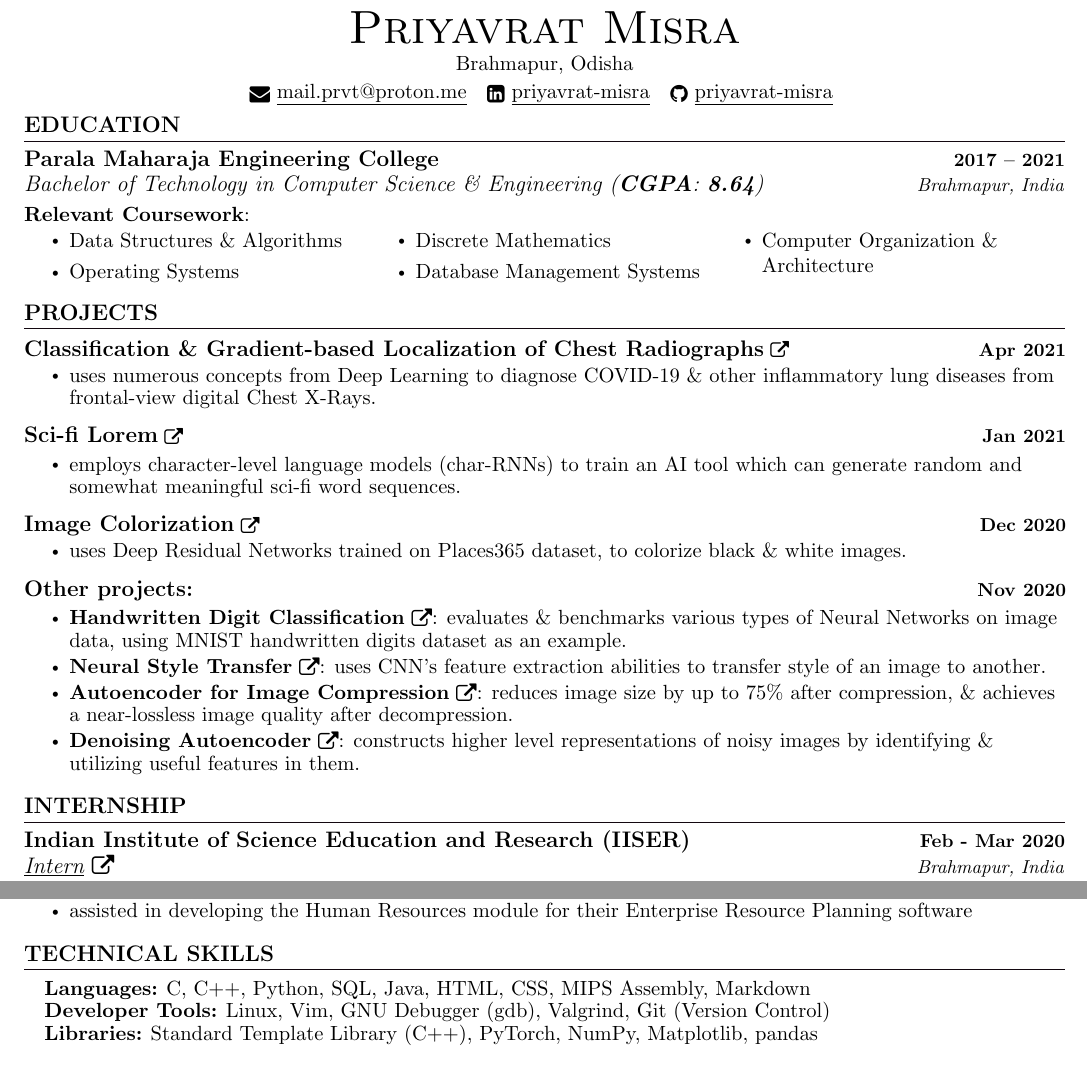
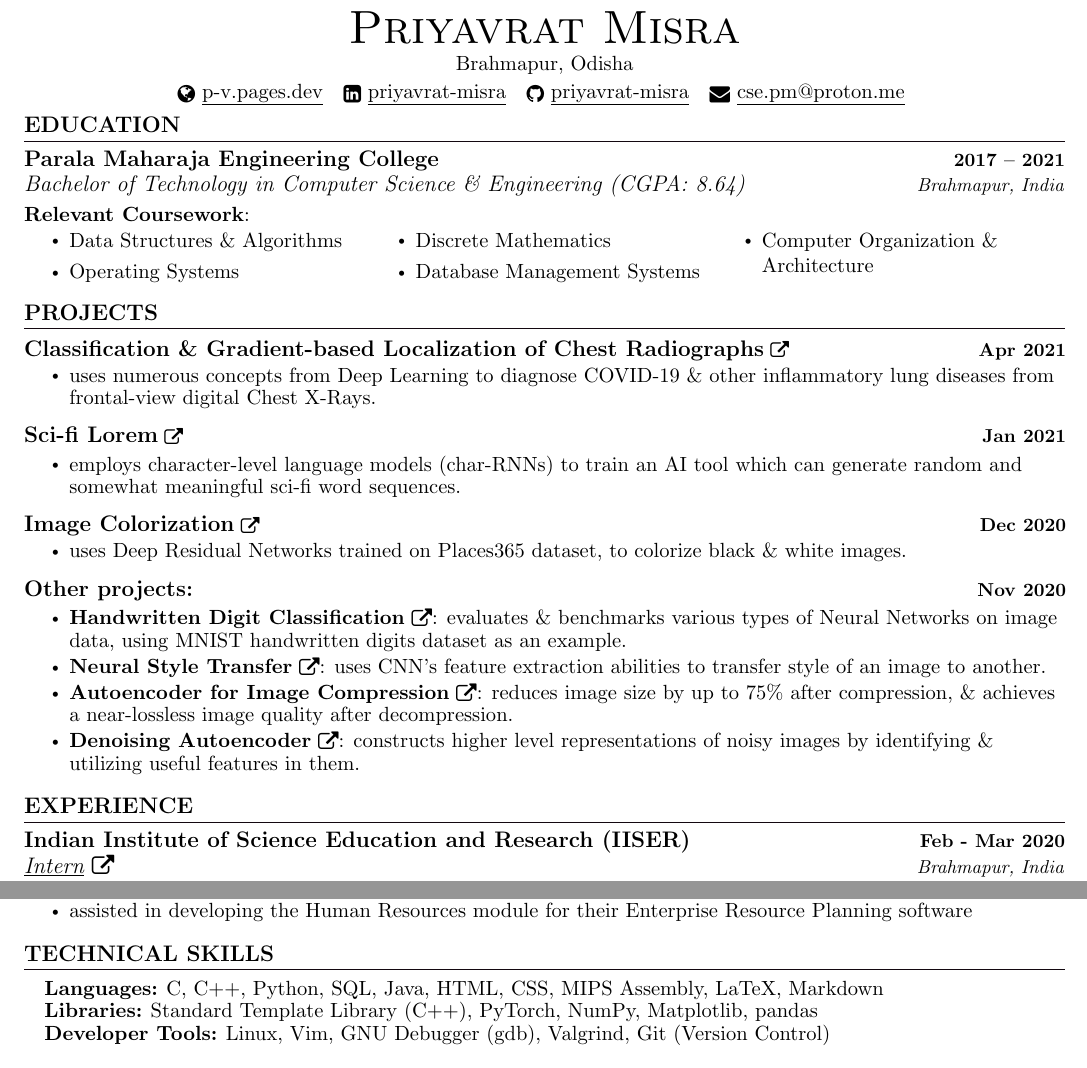
Before and after one commit to priyavrat-misra/resume, a LaTeX document (main.tex): two parts of the page, joined at a grey line, cut so that both start at the same text. The pictures show the PDF file Résumé.pdf that the author committed with the source.

Commit message:
add link to portfolio

```diff
--- a/main.tex
+++ b/main.tex
@@ -148,9 +148,10 @@
 \begin{center}
   {\Huge \scshape Priyavrat Misra} \\ \vspace{1pt}
   Brahmapur, Odisha \\ \vspace{1pt}
-  \href{mailto:mail.prvt@proton.me}{\raisebox{-0.2\height}\faEnvelope\  \underline{mail.prvt@proton.me}} ~
+  \href{https://p-v.pages.dev}{\raisebox{-0.2\height}\faGlobe\ \underline{p-v.pages.dev}}  ~
   \href{https://linkedin.com/in/priyavrat-misra}{\raisebox{-0.2\height}\faLinkedinSquare\ \underline{priyavrat-misra}}  ~
-  \href{https://github.com/priyavrat-misra}{\raisebox{-0.2\height}\faGithub\ \underline{priyavrat-misra}}
+  \href{https://github.com/priyavrat-misra}{\raisebox{-0.2\height}\faGithub\ \underline{priyavrat-misra}}  ~
+  \href{mailto:cse.pm@proton.me}{\raisebox{-0.2\height}\faEnvelope\  \underline{cse.pm@proton.me}}
   \vspace{-8pt}
 \end{center}
 
@@ -216,7 +217,7 @@
 
 
 %-----------EXPERIENCE-----------
-\section{INTERNSHIP}
+\section{EXPERIENCE}
     \resumeSubHeadingListStart
       \resumeSubheading
         {Indian Institute of Science Education and Research (IISER)}{Feb - Mar 2020}
@@ -233,9 +234,9 @@
 \section{TECHNICAL SKILLS}
 \begin{itemize}[leftmargin=0.15in, label={}]
   \small{\item{
-    \textbf{\normalsize{Languages:}}{ \normalsize{C, C++, Python, SQL, Java, HTML, CSS, MIPS Assembly, Markdown}} \\
+    \textbf{\normalsize{Languages:}}{ \normalsize{C, C++, Python, SQL, Java, HTML, CSS, MIPS Assembly, LaTeX, Markdown}} \\
+    \textbf{\normalsize{Libraries:}}{ \normalsize{Standard Template Library (C++), PyTorch, NumPy, Matplotlib, pandas}} \\
     \textbf{\normalsize{Developer Tools:}}{ \normalsize{Linux, Vim, GNU Debugger (gdb), Valgrind, Git (Version Control)}} \\
-    \textbf{\normalsize{Libraries:}}{ \normalsize{Standard Template Library (C++), PyTorch, NumPy, Matplotlib, pandas}} \\
   }}
 \end{itemize}
 \vspace{-12pt}
```
Also changed, not shown: Résumé.pdf, main.tex (2 more changed lines).
